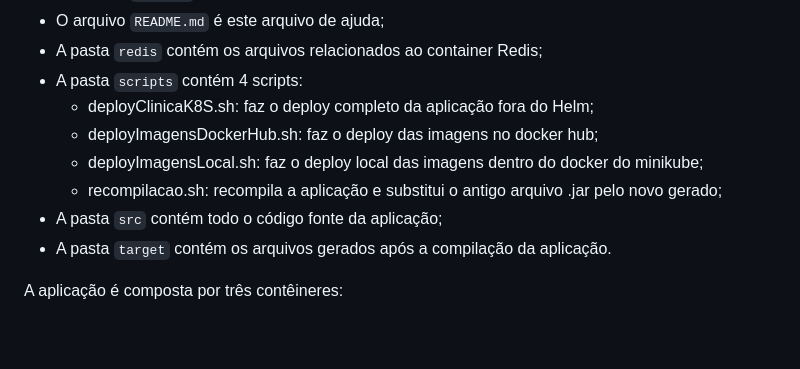
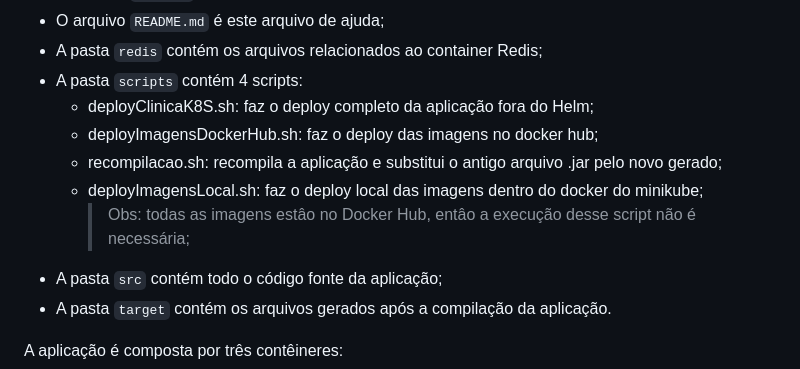
Before and after one commit to GiovannaVictoria/clinicaMinikube, a Markdown page: README.md, the part around one of its changes. Drawn GitHub-style; blank space fills up the shorter version.

````diff
--- a/README.md
+++ b/README.md
@@ -36,8 +36,9 @@ Essa aplicação foi desenvolvida para a disciplina de Desenvolvimento de Softwa
 - A pasta ```scripts``` contém 4 scripts:
   - deployClinicaK8S.sh: faz o deploy completo da aplicação fora do Helm;
   - deployImagensDockerHub.sh: faz o deploy das imagens no docker hub;
+  - recompilacao.sh: recompila a aplicação e substitui o antigo arquivo .jar pelo novo gerado;
   - deployImagensLocal.sh: faz o deploy local das imagens dentro do docker do minikube;
-  - recompilacao.sh: recompila a aplicação e substitui o antigo arquivo .jar pelo novo gerado;
+    > Obs: todas as imagens estâo no Docker Hub, entâo a execução desse script não é necessária;
 - A pasta ```src``` contém todo o código fonte da aplicação;
 - A pasta ```target``` contém os arquivos gerados após a compilação da aplicação.
 
````
Also changed, not shown: other parts of README.md (+1 -1 lines).
